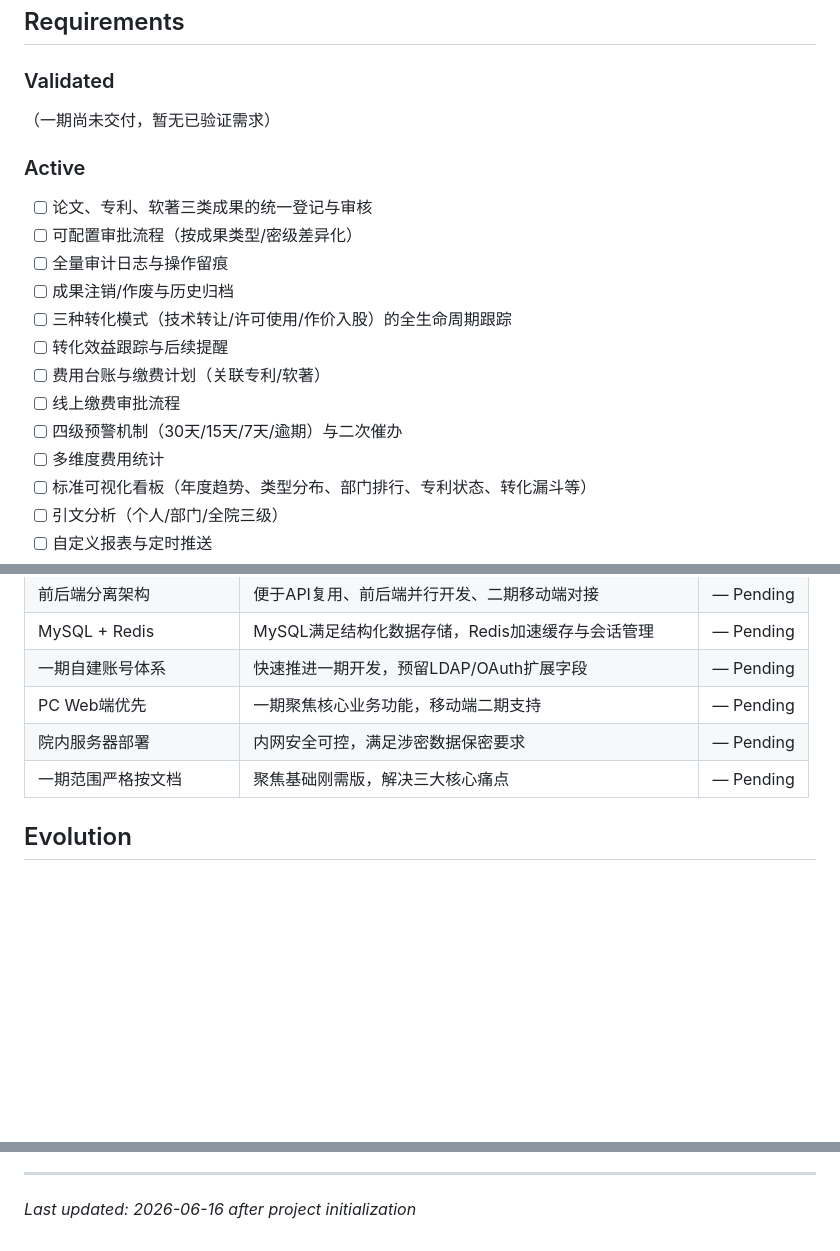
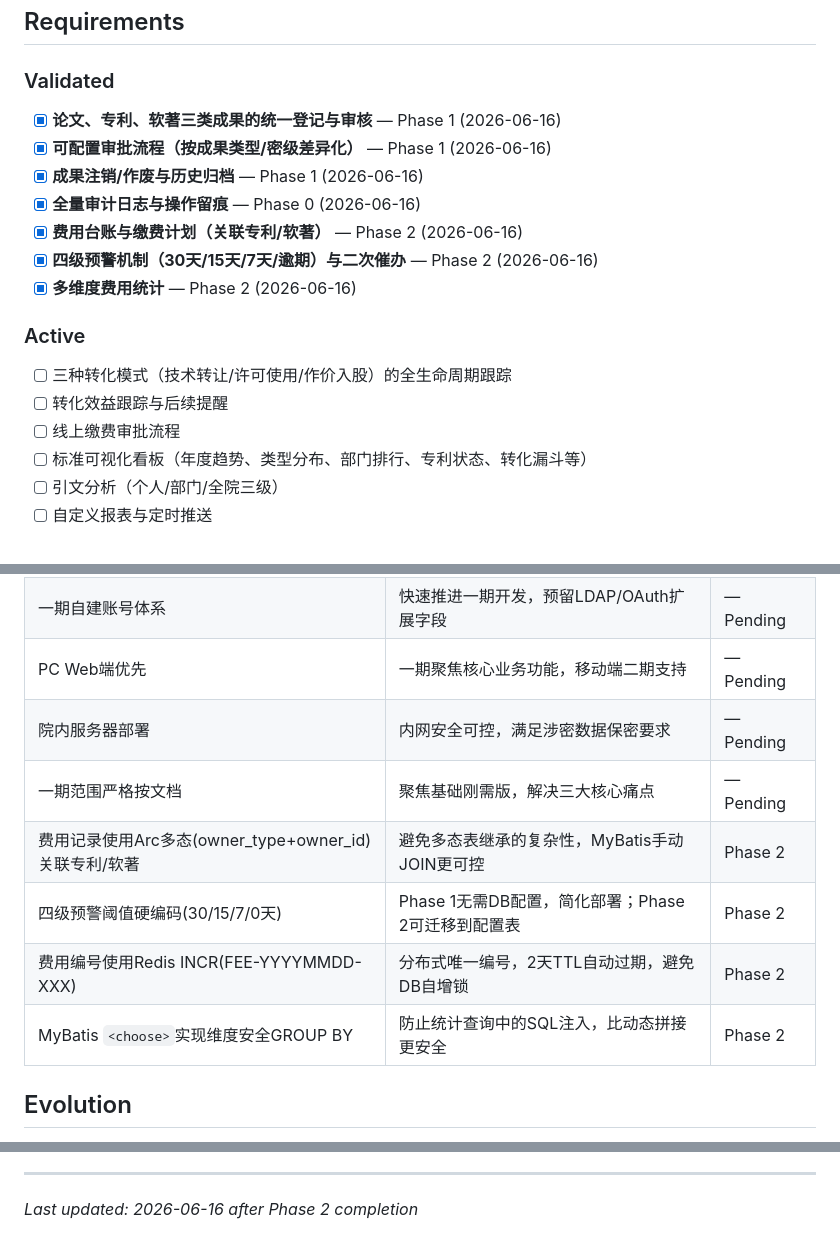
Before and after one commit to lingling-coder/RAIPM_System, a Markdown page: .planning/PROJECT.md, 3 parts joined by grey strips. Rendered like a GitHub page; blank space fills up the shorter version.

```diff
--- a/.planning/PROJECT.md
+++ b/.planning/PROJECT.md
@@ -12,20 +12,19 @@
 
 ### Validated
 
-（一期尚未交付，暂无已验证需求）
+- [x] **论文、专利、软著三类成果的统一登记与审核** — Phase 1 (2026-06-16)
+- [x] **可配置审批流程（按成果类型/密级差异化）** — Phase 1 (2026-06-16)
+- [x] **成果注销/作废与历史归档** — Phase 1 (2026-06-16)
+- [x] **全量审计日志与操作留痕** — Phase 0 (2026-06-16)
+- [x] **费用台账与缴费计划（关联专利/软著）** — Phase 2 (2026-06-16)
+- [x] **四级预警机制（30天/15天/7天/逾期）与二次催办** — Phase 2 (2026-06-16)
+- [x] **多维度费用统计** — Phase 2 (2026-06-16)
 
 ### Active
 
-- [ ] 论文、专利、软著三类成果的统一登记与审核
-- [ ] 可配置审批流程（按成果类型/密级差异化）
-- [ ] 全量审计日志与操作留痕
-- [ ] 成果注销/作废与历史归档
 - [ ] 三种转化模式（技术转让/许可使用/作价入股）的全生命周期跟踪
 - [ ] 转化效益跟踪与后续提醒
-- [ ] 费用台账与缴费计划（关联专利/软著）
 - [ ] 线上缴费审批流程
-- [ ] 四级预警机制（30天/15天/7天/逾期）与二次催办
-- [ ] 多维度费用统计
 - [ ] 标准可视化看板（年度趋势、类型分布、部门排行、专利状态、转化漏斗等）
 - [ ] 引文分析（个人/部门/全院三级）
 - [ ] 自定义报表与定时推送
@@ -97,6 +96,10 @@
 | PC Web端优先 | 一期聚焦核心业务功能，移动端二期支持 | — Pending |
 | 院内服务器部署 | 内网安全可控，满足涉密数据保密要求 | — Pending |
 | 一期范围严格按文档 | 聚焦基础刚需版，解决三大核心痛点 | — Pending |
+| 费用记录使用Arc多态(owner_type+owner_id)关联专利/软著 | 避免多态表继承的复杂性，MyBatis手动JOIN更可控 | Phase 2 |
+| 四级预警阈值硬编码(30/15/7/0天) | Phase 1无需DB配置，简化部署；Phase 2可迁移到配置表 | Phase 2 |
+| 费用编号使用Redis INCR(FEE-YYYYMMDD-XXX) | 分布式唯一编号，2天TTL自动过期，避免DB自增锁 | Phase 2 |
+| MyBatis `<choose>`实现维度安全GROUP BY | 防止统计查询中的SQL注入，比动态拼接更安全 | Phase 2 |
 
 ## Evolution
 
@@ -116,4 +119,4 @@ This document evolves at phase transitions and milestone boundaries.
 4. Update Context with current state
 
 ---
-*Last updated: 2026-06-16 after project initialization*
+*Last updated: 2026-06-16 after Phase 2 completion*
```
Also changed, not shown: .planning/STATE.md (+28 -15 lines), 1 other file.
